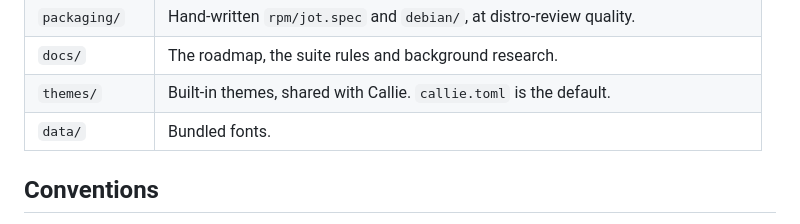
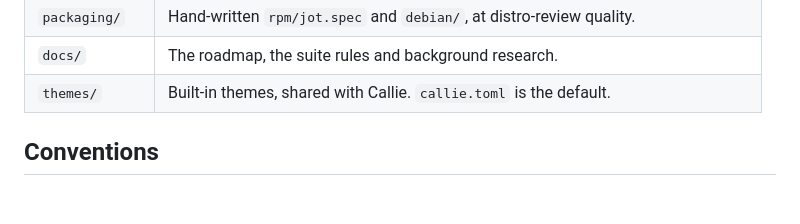
Before and after one commit to callieapp/jot, a Markdown page: GUIDELINES.md, the part around the change. Drawn GitHub-style; blank space fills up the shorter version.

Commit message:
docs: drop the duplicate data row

```diff
--- a/GUIDELINES.md
+++ b/GUIDELINES.md
@@ -20,7 +20,6 @@ Plain-file Markdown notes for Linux. Qt6 + QML for the UI, C++ for the core. MIT
 | `packaging/`   | Hand-written `rpm/jot.spec` and `debian/`, at distro-review quality.              |
 | `docs/`        | The roadmap, the suite rules and background research.                             |
 | `themes/`      | Built-in themes, shared with Callie. `callie.toml` is the default.                |
-| `data/`        | Bundled fonts.                                                                    |
 
 ## Conventions
 
```
